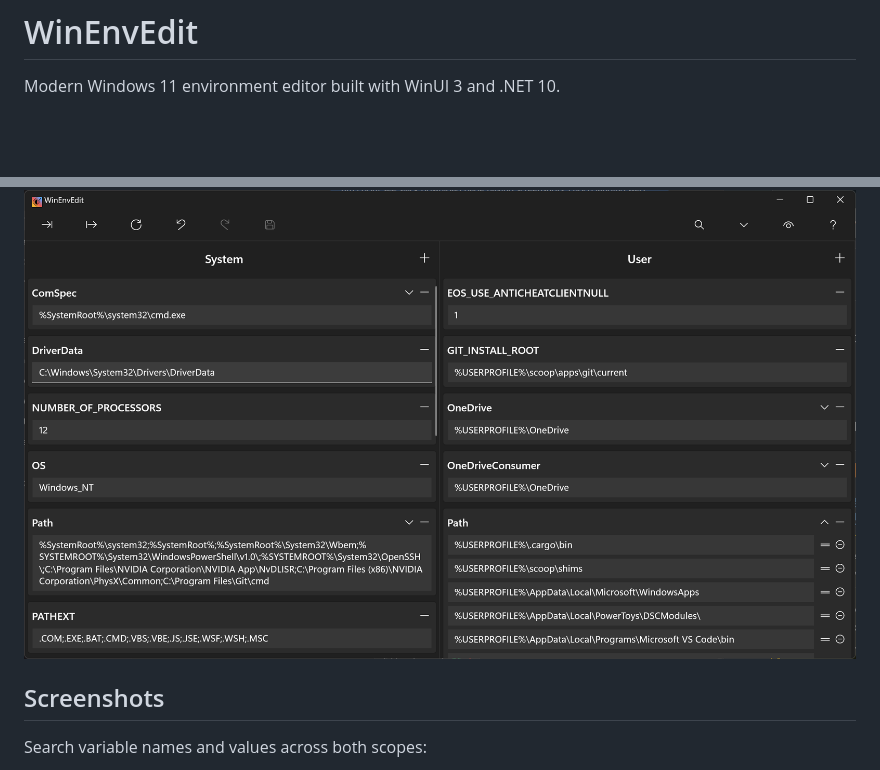
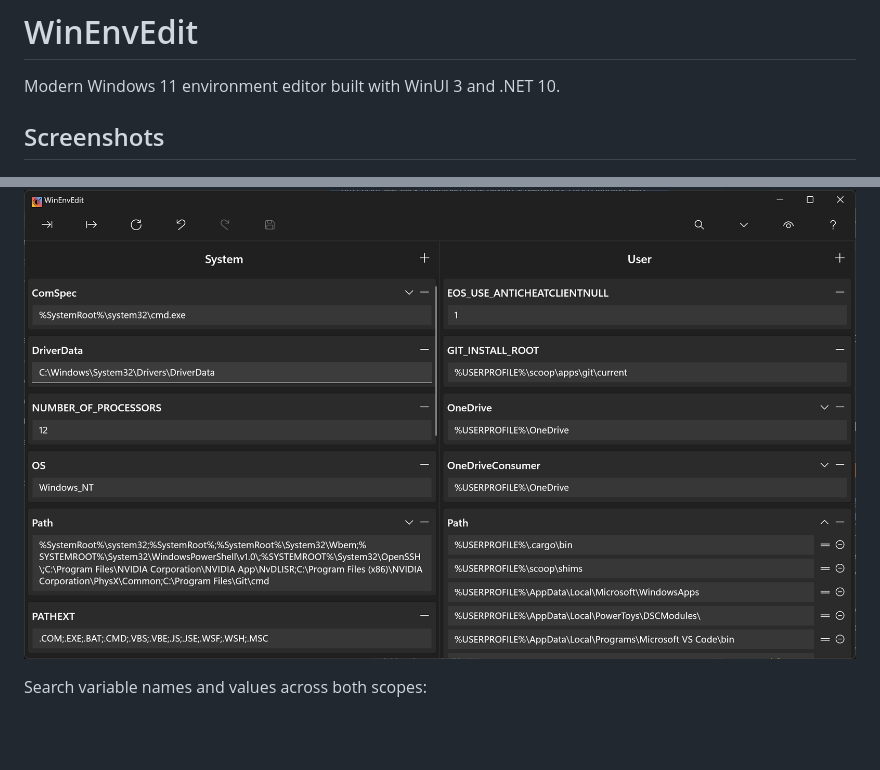
Before and after one commit to meop/WinEnvEdit, a Markdown page: README.md, 2 parts joined by grey strips. GitHub-like rendering; blank space fills up the shorter version.

Commit message:
Group all screenshots under README heading

```diff
--- a/README.md
+++ b/README.md
@@ -2,9 +2,9 @@
 
 Modern Windows 11 environment editor built with WinUI 3 and .NET 10.
 
+## Screenshots
+
 ![System and user environment variables with an expanded PATH list](docs/images/environment-and-path.png)
-
-## Screenshots
 
 Search variable names and values across both scopes:
 
```
